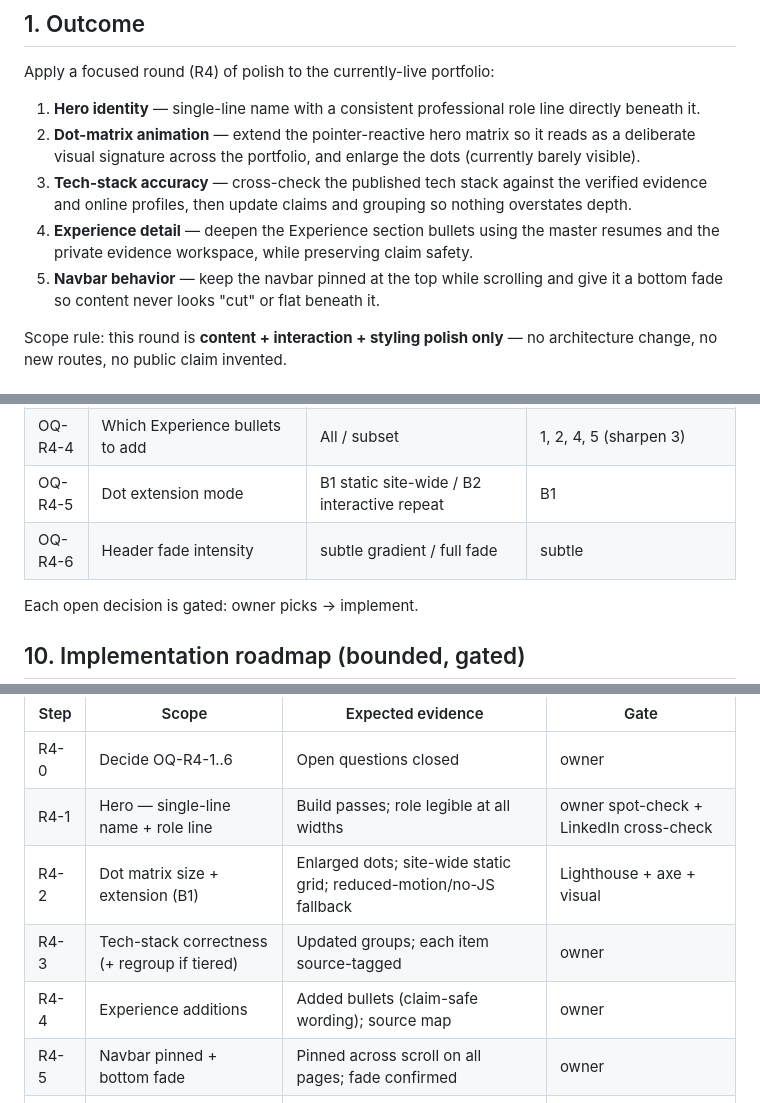
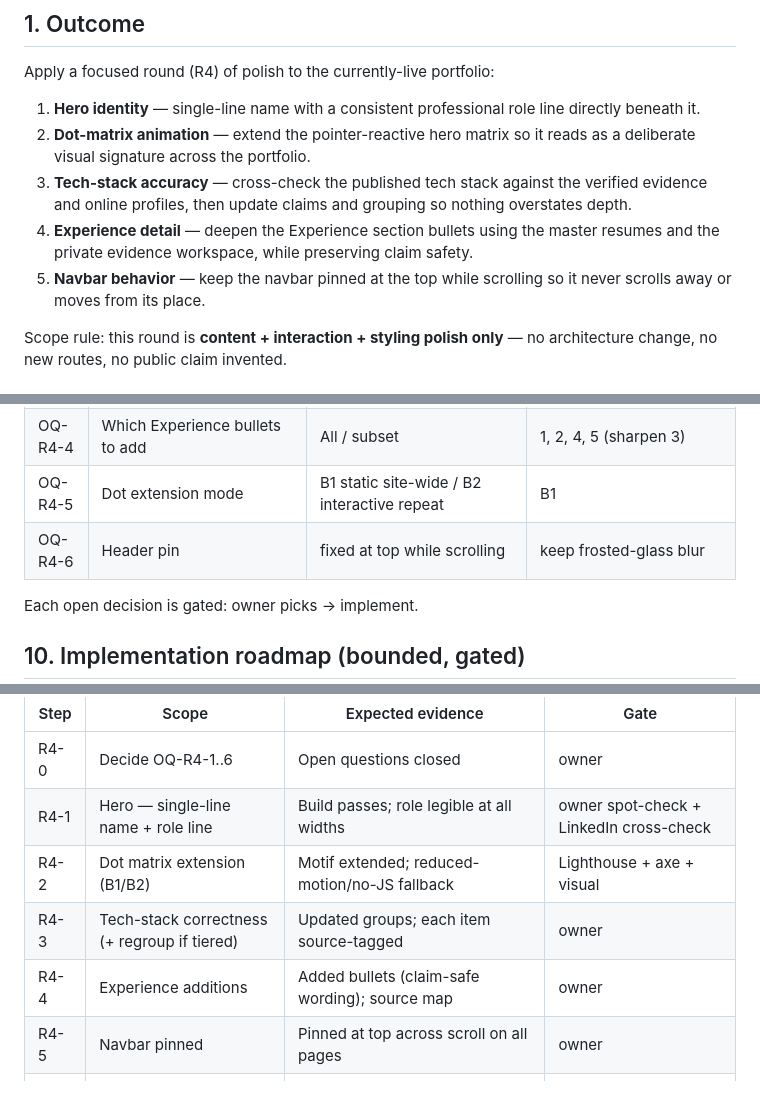
Before and after one commit to Kashif-Rezwi/Kashif-Rezwi.github.io, a Markdown page: docs/rebuild-02/09-r4-improvement-plan.md, 3 parts joined by grey strips. GitHub-like rendering.

```diff
--- a/docs/rebuild-02/09-r4-improvement-plan.md
+++ b/docs/rebuild-02/09-r4-improvement-plan.md
@@ -10,10 +10,10 @@
 Apply a focused round (R4) of polish to the currently-live portfolio:
 
 1. **Hero identity** — single-line name with a consistent professional role line directly beneath it.
-2. **Dot-matrix animation** — extend the pointer-reactive hero matrix so it reads as a deliberate visual signature across the portfolio, and enlarge the dots (currently barely visible).
+2. **Dot-matrix animation** — extend the pointer-reactive hero matrix so it reads as a deliberate visual signature across the portfolio.
 3. **Tech-stack accuracy** — cross-check the published tech stack against the verified evidence and online profiles, then update claims and grouping so nothing overstates depth.
 4. **Experience detail** — deepen the Experience section bullets using the master resumes and the private evidence workspace, while preserving claim safety.
-5. **Navbar behavior** — keep the navbar pinned at the top while scrolling and give it a bottom fade so content never looks "cut" or flat beneath it.
+5. **Navbar behavior** — keep the navbar pinned at the top while scrolling so it never scrolls away or moves from its place.
 
 Scope rule: this round is **content + interaction + styling polish only** — no architecture change, no new routes, no public claim invented.
 
@@ -204,7 +200,7 @@ Recommend adding **1, 4, 5, 2** as the "few more points," and **sharpen 3**; **6
 | OQ-R4-3 | AI & Tools items (Vercel AI SDK, LangChain, BullMQ, Prisma, pgvector) — keep vs label vs drop | Keep as headline / label "AI · building" / move to projects note / drop | Label as "AI · building" with a caveat, or drop from headline |
 | OQ-R4-4 | Which Experience bullets to add | All / subset | 1, 2, 4, 5 (sharpen 3) |
 | OQ-R4-5 | Dot extension mode | B1 static site-wide / B2 interactive repeat | B1 |
-| OQ-R4-6 | Header fade intensity | subtle gradient / full fade | subtle |
+| OQ-R4-6 | Header pin | fixed at top while scrolling | keep frosted-glass blur |
 
 Each open decision is gated: owner picks → implement.
 
@@ -216,10 +212,10 @@ Per AGENTS.md §7, each step is the smallest useful action, verified, recorded;
 |---|---|---|---|
 | R4-0 | Decide OQ-R4-1..6 | Open questions closed | owner |
 | R4-1 | Hero — single-line name + role line | Build passes; role legible at all widths | owner spot-check + LinkedIn cross-check |
-| R4-2 | Dot matrix size + extension (B1) | Enlarged dots; site-wide static grid; reduced-motion/no-JS fallback | Lighthouse + axe + visual |
+| R4-2 | Dot matrix extension (B1/B2) | Motif extended; reduced-motion/no-JS fallback | Lighthouse + axe + visual |
 | R4-3 | Tech-stack correctness (+ regroup if tiered) | Updated groups; each item source-tagged | owner |
 | R4-4 | Experience additions | Added bullets (claim-safe wording); source map | owner |
-| R4-5 | Navbar pinned + bottom fade | Pinned across scroll on all pages; fade confirmed | owner |
+| R4-5 | Navbar pinned | Pinned at top across scroll on all pages | owner |
 | R4-6 | QA + record | Lighthouse, axe, contrast, links, no-JS; evidence in a 10-r4-* doc | owner gate → R4-7 |
 | R4-7 | (Deploy) branch promotion | `v2-improvement` → `develop` → `gh-pages` | owner only ("go") |
 
```
Also changed, not shown: other parts of docs/rebuild-02/09-r4-improvement-plan.md (+9 -13 lines), docs/project-status.md (+1 -1 lines).
